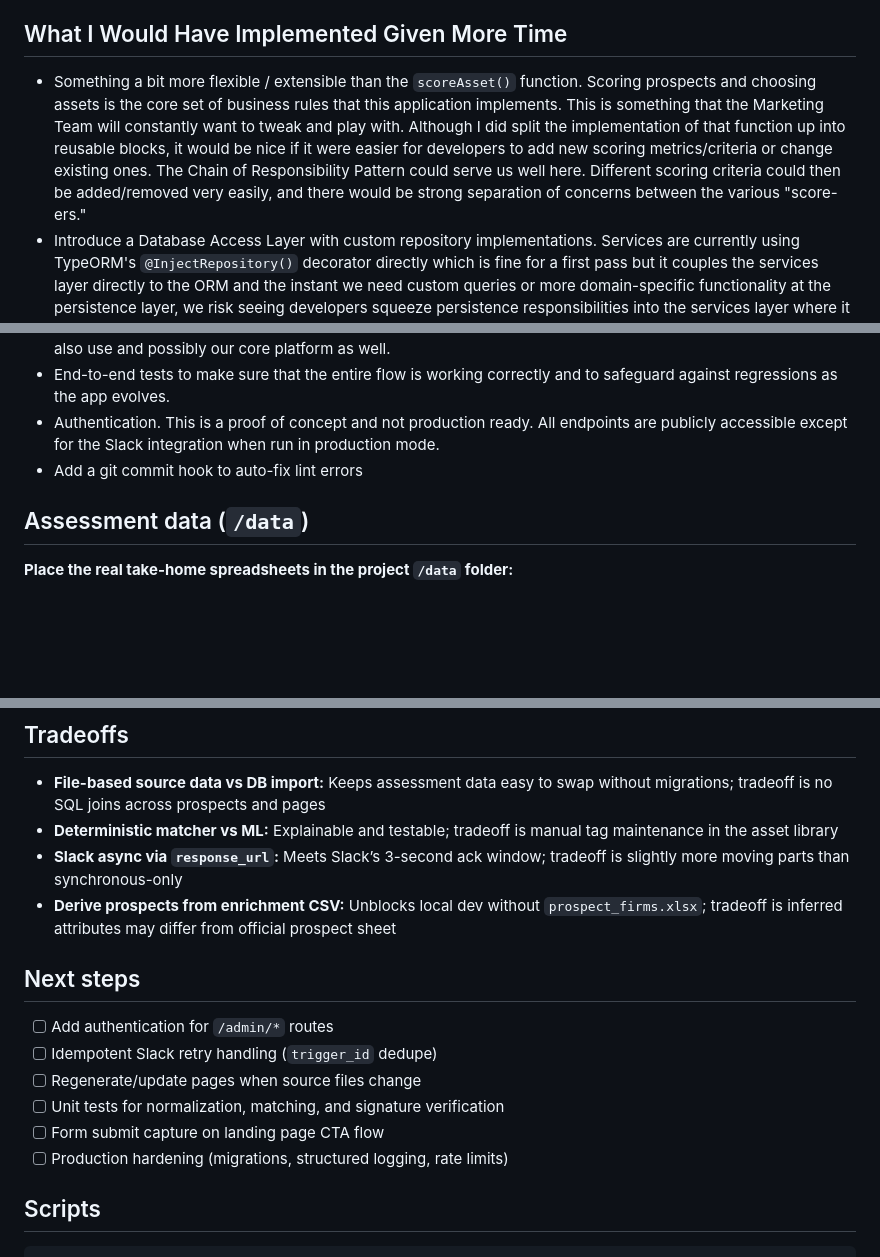
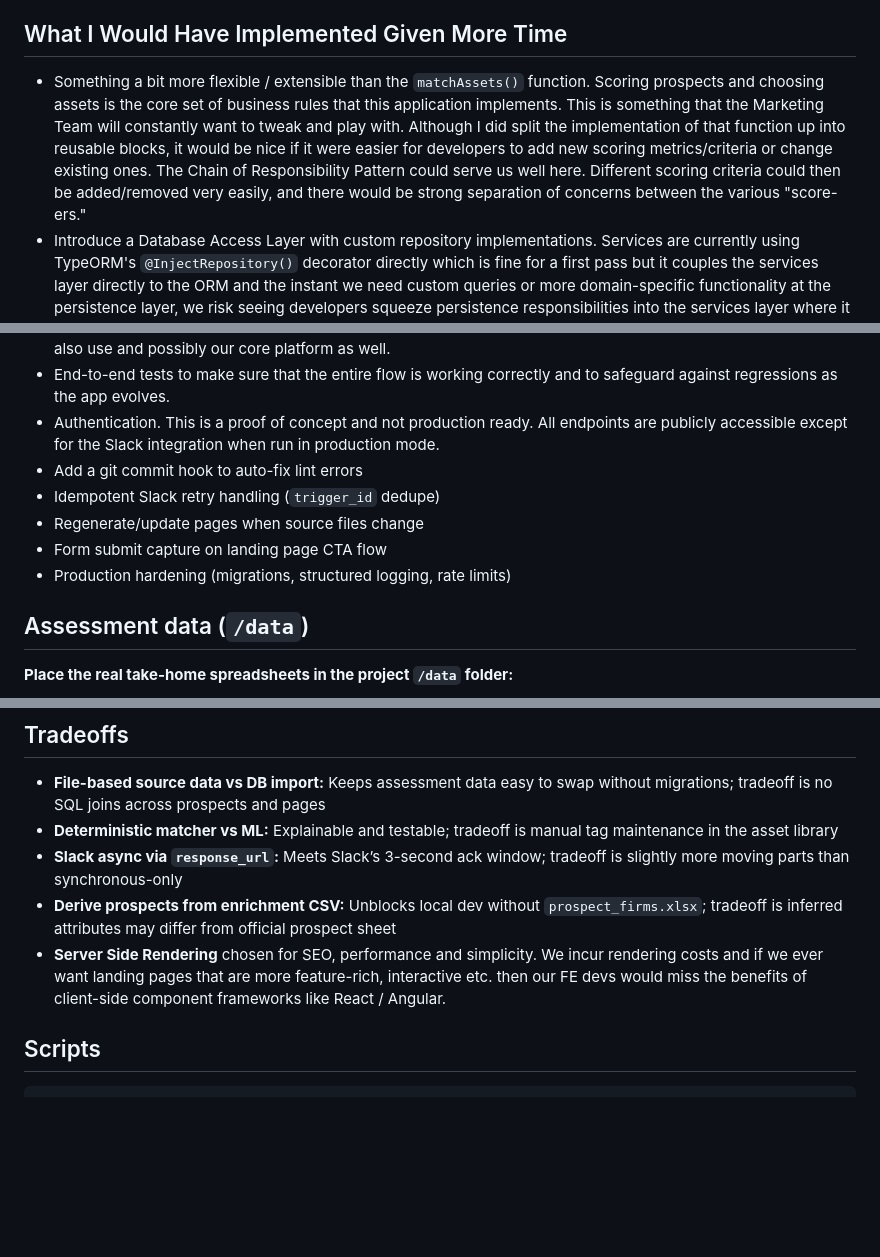
Before and after one commit to gspencley/eve-landing-page-generator, a Markdown page: README.md, 3 parts joined by grey strips. GitHub-like rendering; blank space fills up the shorter version.

Commit message:
More fleshing out of README

```diff
--- a/README.md
+++ b/README.md
@@ -39,7 +39,7 @@ Then create a Slack app, give it the `/landing-page` slash command, configure it
 
 ## What I Would Have Implemented Given More Time
 
-- Something a bit more flexible / extensible than the `scoreAsset()` function. Scoring prospects and choosing assets is the core set of business rules that this application implements. This is something that the Marketing Team will constantly want to tweak and play with. Although I did split the implementation of that function up into reusable blocks, it would be nice if it were easier for developers to add new scoring metrics/criteria or change existing ones. The Chain of Responsibility Pattern could serve us well here. Different scoring criteria could then be added/removed very easily, and there would be strong separation of concerns between the various "score-ers."
+- Something a bit more flexible / extensible than the `matchAssets()` function. Scoring prospects and choosing assets is the core set of business rules that this application implements. This is something that the Marketing Team will constantly want to tweak and play with. Although I did split the implementation of that function up into reusable blocks, it would be nice if it were easier for developers to add new scoring metrics/criteria or change existing ones. The Chain of Responsibility Pattern could serve us well here. Different scoring criteria could then be added/removed very easily, and there would be strong separation of concerns between the various "score-ers."
 - Introduce a Database Access Layer with custom repository implementations. Services are currently using TypeORM's `@InjectRepository()` decorator directly which is fine for a first pass but it couples the services layer directly to the ORM and the instant we need custom queries or more domain-specific functionality at the persistence layer, we risk seeing developers squeeze persistence responsibilities into the services layer where it doesn't belong.
 - Unit tests for the ORM config. I implemented unit tests for business logic but because TypeORM uses decorators on the entity classes, any changes to those classes risks introducing regressions and, therefore, unit testing the ORM mapping is a good idea.
 - Less than dummy assets. The assets that can be grabbed right now are basically "cards." I would like to throw images, animations and other "widgets" and stuff in the mix. For some prospects, having interactive assets, such as a calculator or something, would be cool.
@@ -47,6 +47,10 @@ Then create a Slack app, give it the `/landing-page` slash command, configure it
 - End-to-end tests to make sure that the entire flow is working correctly and to safeguard against regressions as the app evolves.
 - Authentication. This is a proof of concept and not production ready. All endpoints are publicly accessible except for the Slack integration when run in production mode.
 - Add a git commit hook to auto-fix lint errors
+- Idempotent Slack retry handling (`trigger_id` dedupe)
+- Regenerate/update pages when source files change
+- Form submit capture on landing page CTA flow
+- Production hardening (migrations, structured logging, rate limits)
 
 ## Assessment data (`/data`)
 
@@ -204,15 +208,7 @@ Useful errors are returned when no match is found, including up to 5 suggestions
 - **Deterministic matcher vs ML:** Explainable and testable; tradeoff is manual tag maintenance in the asset library
 - **Slack async via `response_url`:** Meets Slack’s 3-second ack window; tradeoff is slightly more moving parts than synchronous-only
 - **Derive prospects from enrichment CSV:** Unblocks local dev without `prospect_firms.xlsx`; tradeoff is inferred attributes may differ from official prospect sheet
-
-## Next steps
-
-- [ ] Add authentication for `/admin/*` routes
-- [ ] Idempotent Slack retry handling (`trigger_id` dedupe)
-- [ ] Regenerate/update pages when source files change
-- [ ] Unit tests for normalization, matching, and signature verification
-- [ ] Form submit capture on landing page CTA flow
-- [ ] Production hardening (migrations, structured logging, rate limits)
+- **Server Side Rendering** chosen for SEO, performance and simplicity. We incur rendering costs and if we ever want landing pages that are more feature-rich, interactive etc. then our FE devs would miss the benefits of client-side component frameworks like React / Angular.
 
 ## Scripts
 
```
